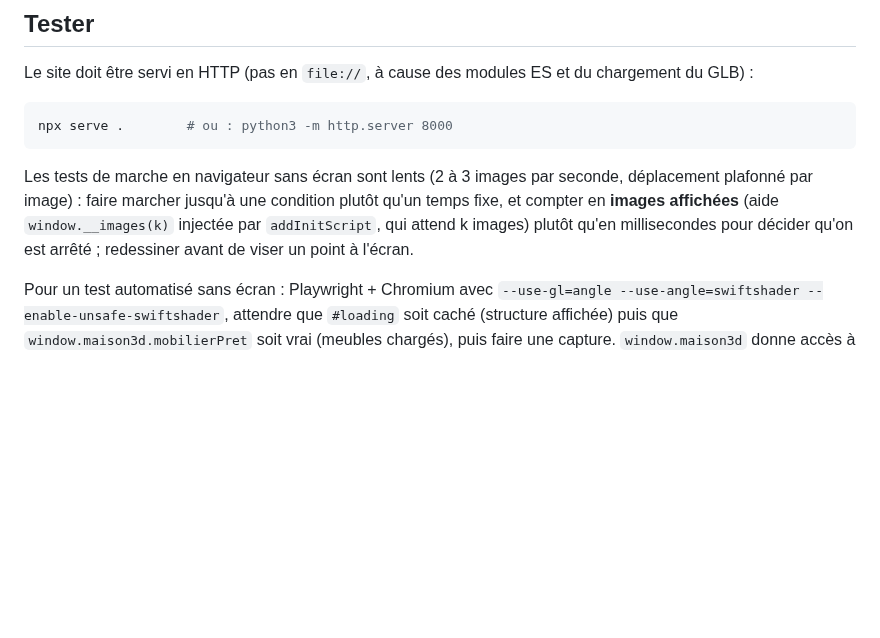
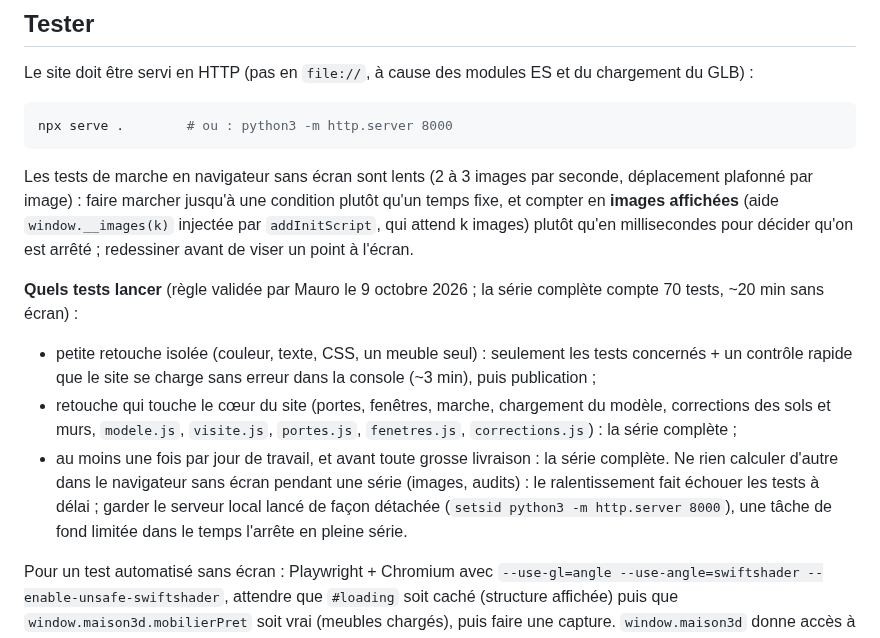
Before and after one commit to Maulink70/maison3D, a Markdown page: CLAUDE.md, the part around the change. Rendered like a GitHub page; blank space fills up the shorter version.

Commit message:
CLAUDE.md : règle des tests (ciblés pour les petites retouches, complets pour le cœur du site et une fois par jour)
Co-Authored-By: Claude Opus 5.5 <noreply@anthropic.com>
Claude-Session: https://claude.ai/code/session_01YRwZSgxCtXVm6EKCbHAFP6

````diff
--- a/CLAUDE.md
+++ b/CLAUDE.md
@@ -125,6 +125,12 @@ npx serve .        # ou : python3 -m http.server 8000
 ```
 
 Les tests de marche en navigateur sans écran sont lents (2 à 3 images par seconde, déplacement plafonné par image) : faire marcher jusqu'à une condition plutôt qu'un temps fixe, et compter en **images affichées** (aide `window.__images(k)` injectée par `addInitScript`, qui attend k images) plutôt qu'en millisecondes pour décider qu'on est arrêté ; redessiner avant de viser un point à l'écran.
+
+**Quels tests lancer** (règle validée par Mauro le 9 octobre 2026 ; la série complète compte 70 tests, ~20 min sans écran) :
+- petite retouche isolée (couleur, texte, CSS, un meuble seul) : seulement les tests concernés + un contrôle rapide que le site se charge sans erreur dans la console (~3 min), puis publication ;
+- retouche qui touche le cœur du site (portes, fenêtres, marche, chargement du modèle, corrections des sols et murs, `modele.js`, `visite.js`, `portes.js`, `fenetres.js`, `corrections.js`) : la série complète ;
+- au moins une fois par jour de travail, et avant toute grosse livraison : la série complète.
+Ne rien calculer d'autre dans le navigateur sans écran pendant une série (images, audits) : le ralentissement fait échouer les tests à délai ; garder le serveur local lancé de façon détachée (`setsid python3 -m http.server 8000`), une tâche de fond limitée dans le temps l'arrête en pleine série.
 
 Pour un test automatisé sans écran : Playwright + Chromium avec `--use-gl=angle --use-angle=swiftshader --enable-unsafe-swiftshader`, attendre que `#loading` soit caché (structure affichée) puis que `window.maison3d.mobilierPret` soit vrai (meubles chargés), puis faire une capture. `window.maison3d` donne accès à la caméra, aux contrôles et aux meubles ; les modules peuvent être importés dans la page (`await import('/js/visite.js')`) pour piloter la marche.
 
````
